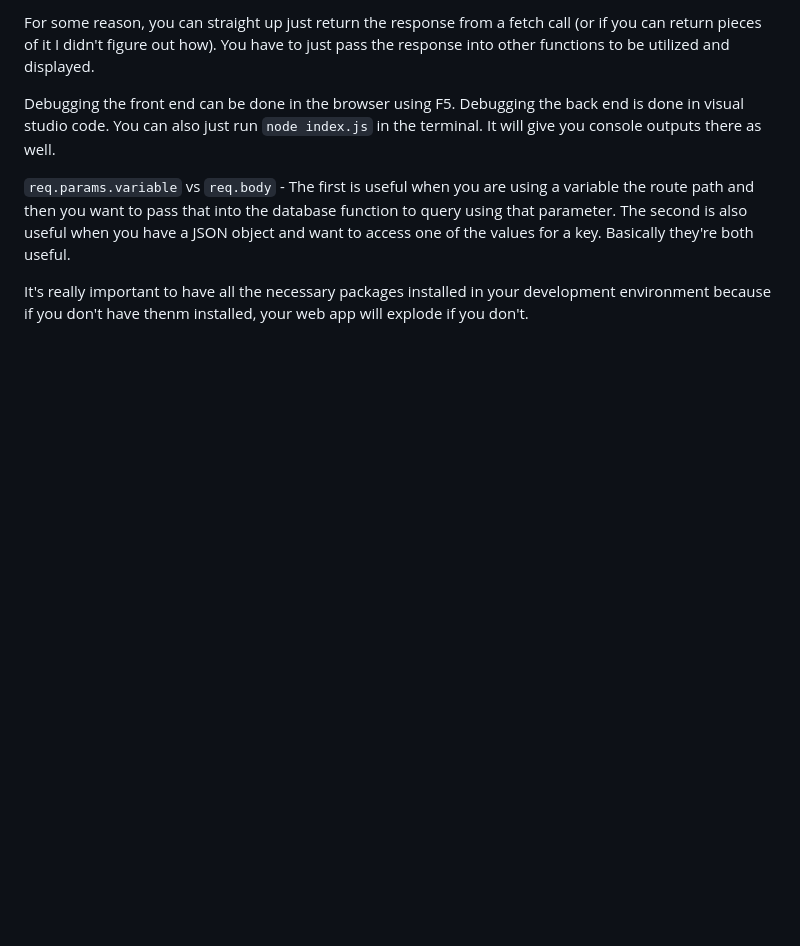
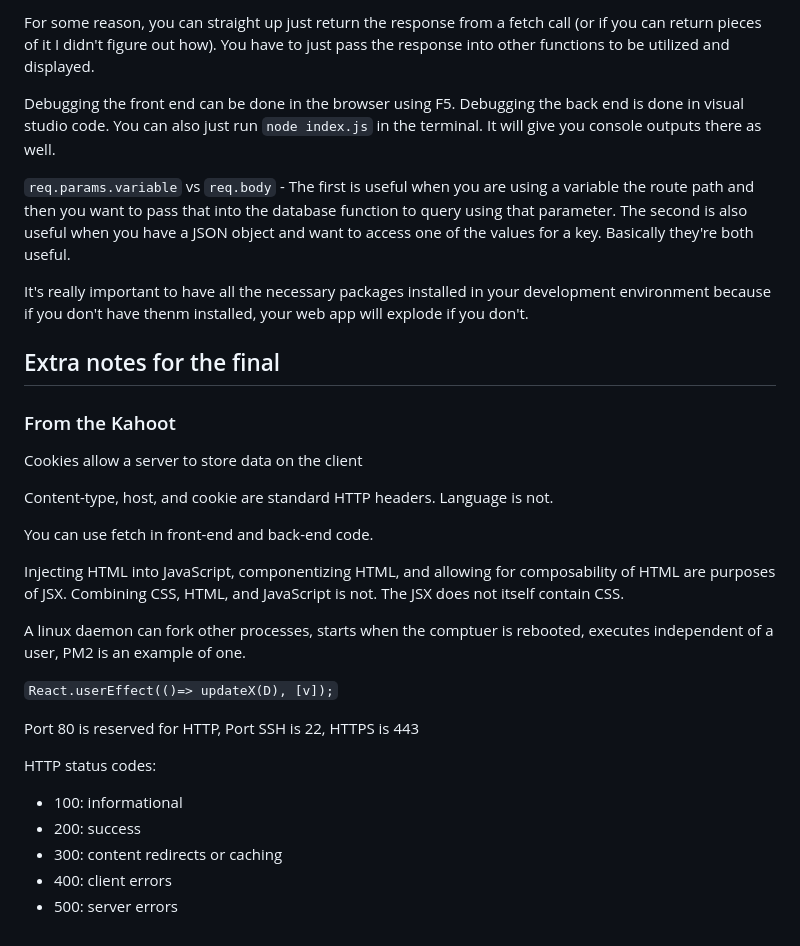
Before and after one commit to kybates/startup, a Markdown page: README.md, the part around the change. Rendered like a GitHub page; blank space fills up the shorter version.

Commit message:
Kahoot things for the final

```diff
--- a/README.md
+++ b/README.md
@@ -525,3 +525,28 @@ Debugging the front end can be done in the browser using F5. Debugging the back
 `req.params.variable` vs `req.body` - The first is useful when you are using a variable the route path and then you want to pass that into the database function to query using that parameter. The second is also useful when you have a JSON object and want to access one of the values for a key. Basically they're both useful.
 
 It's really important to have all the necessary packages installed in your development environment because if you don't have thenm installed, your web app will explode if you don't.
+
+## Extra notes for the final
+
+### From the Kahoot
+
+Cookies allow a server to store data on the client
+
+Content-type, host, and cookie are standard HTTP headers. Language is not.
+
+You can use fetch in front-end and back-end code.
+
+Injecting HTML into JavaScript, componentizing HTML, and allowing for composability of HTML are purposes of JSX. Combining CSS, HTML, and JavaScript is not. The JSX does not itself contain CSS.
+
+A linux daemon can fork other processes, starts when the comptuer is rebooted, executes independent of a user, PM2 is an example of one.
+
+`React.userEffect(()=> updateX(D), [v]);`
+
+Port 80 is reserved for HTTP, Port SSH is 22, HTTPS is 443
+
+HTTP status codes:
+- 100: informational
+- 200: success
+- 300: content redirects or caching
+- 400: client errors
+- 500: server errors
```
